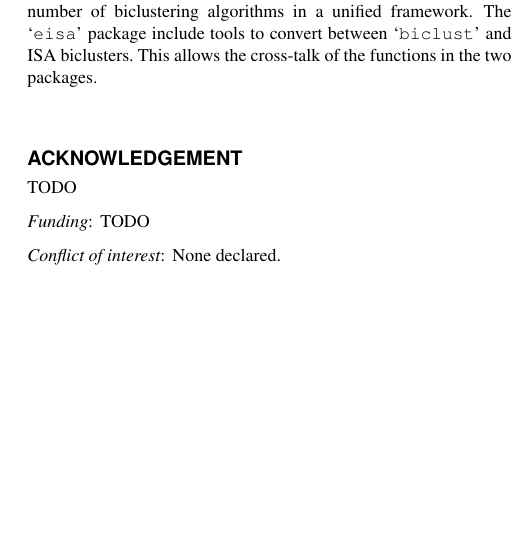
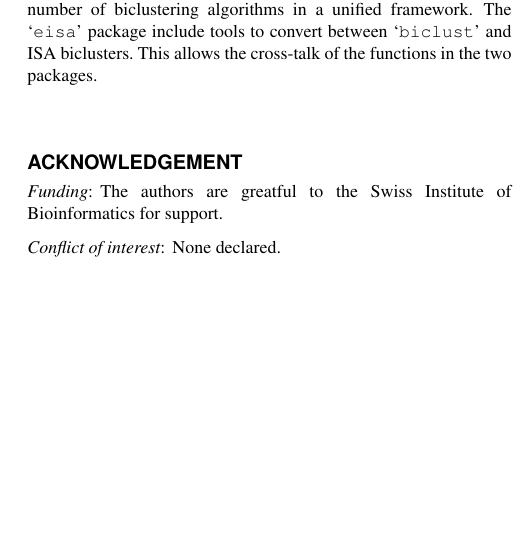
Before and after one commit to gaborcsardi/ISA, a LaTeX paper (isanote/modular.tex): part of one column of page 2 of 2, cut so that both start at the same text. Compiled offline with pdfLaTeX.

Commit message:
Added SIB to isanote acknowledgement.

```diff
--- a/isanote/modular.tex
+++ b/isanote/modular.tex
@@ -213,8 +213,8 @@ packages.
 
 \section*{Acknowledgement}
 
-TODO
-\paragraph{Funding\textcolon} TODO
+\paragraph{Funding\textcolon} The authors are greatful to the Swiss
+Institute of Bioinformatics for support.
 \paragraph{Conflict of interest\textcolon} None declared.
 
 \bibliographystyle{natbib}
```
